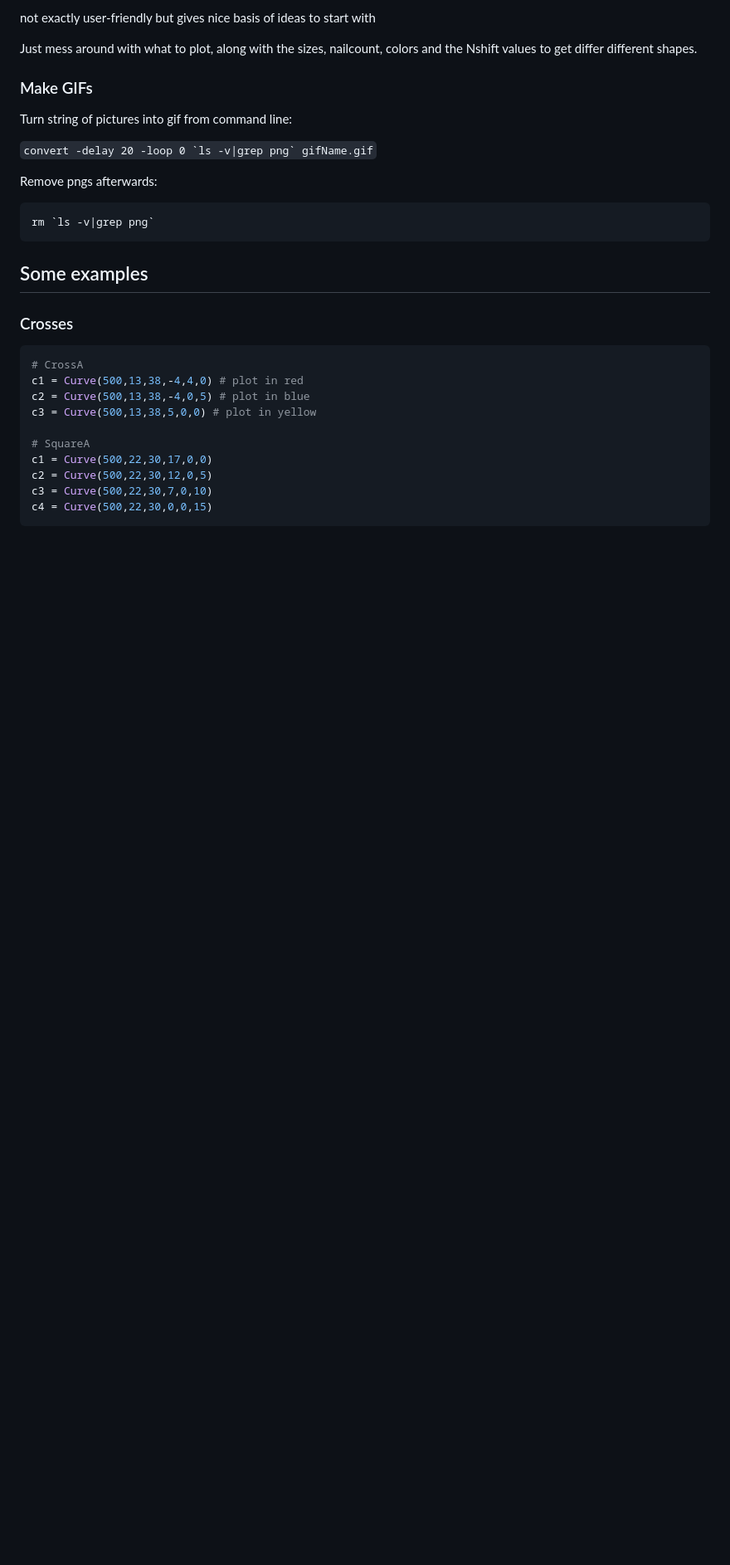
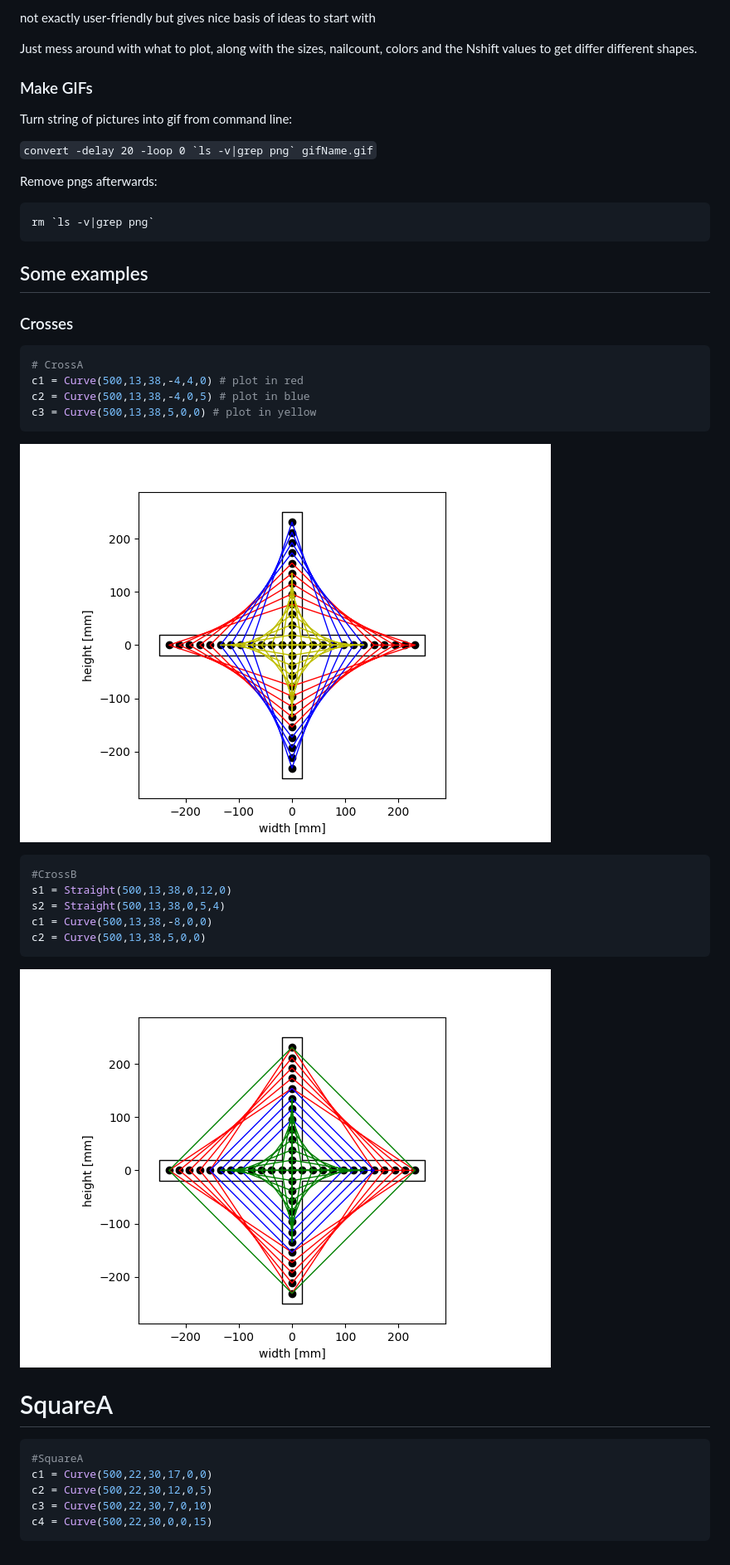
Before and after one commit to Avdbergnmf/StringArtMaker, a Markdown page: README.md, the part around the change. Shown: that part at 83% size. GitHub-like rendering; pictures changed too: ExampleFigures/CrossA.png (added), ExampleFigures/CrossB.png (added); blank space fills up the shorter version.

Commit message:
attempt to add pics to README

````diff
--- a/README.md
+++ b/README.md
@@ -25,8 +25,21 @@ rm `ls -v|grep png`
 c1 = Curve(500,13,38,-4,4,0) # plot in red
 c2 = Curve(500,13,38,-4,0,5) # plot in blue
 c3 = Curve(500,13,38,5,0,0) # plot in yellow
+```
+![CrossA](ExampleFigures/CrossA.png)
+```python
+#CrossB
+s1 = Straight(500,13,38,0,12,0)
+s2 = Straight(500,13,38,0,5,4)
+c1 = Curve(500,13,38,-8,0,0)
+c2 = Curve(500,13,38,5,0,0)
+```
+![Cross](ExampleFigures/CrossB.png)
+
 
 # SquareA
+```python
+#SquareA
 c1 = Curve(500,22,30,17,0,0)
 c2 = Curve(500,22,30,12,0,5)
 c3 = Curve(500,22,30,7,0,10)
````
